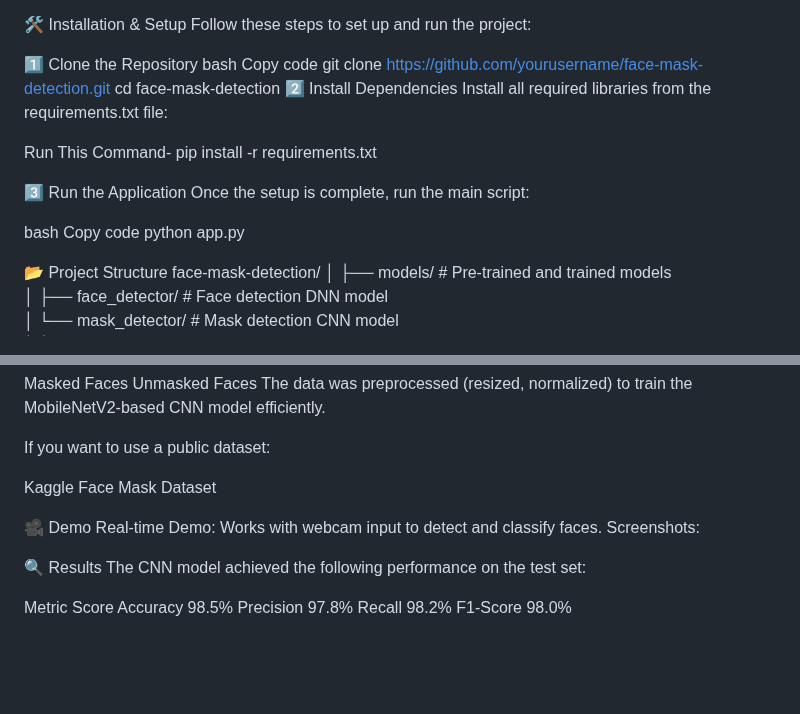
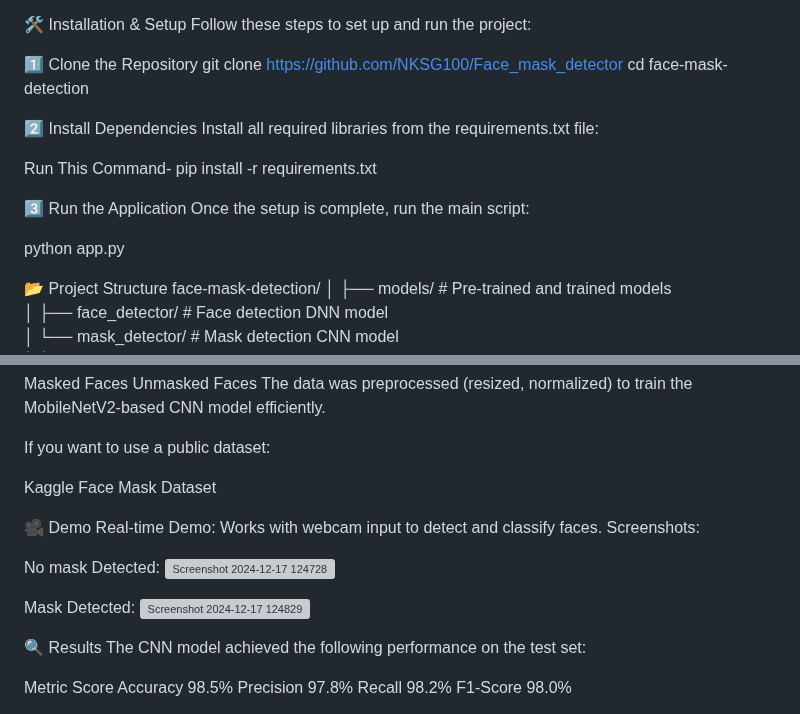
Before and after one commit to NKSG100/Face_mask_detector, a Markdown page: README.md, 2 parts joined by grey strips. GitHub-like rendering; blank space fills up the shorter version; grey boxes are pictures that could not be loaded.

```diff
--- a/README.md
+++ b/README.md
@@ -38,10 +38,9 @@ Video Processing	OpenCV
 Follow these steps to set up and run the project:
 
 1️⃣ Clone the Repository
-bash
-Copy code
-git clone https://github.com/yourusername/face-mask-detection.git
+git clone https://github.com/NKSG100/Face_mask_detector
 cd face-mask-detection
+
 2️⃣ Install Dependencies
 Install all required libraries from the requirements.txt file:
 
@@ -51,12 +50,7 @@ pip install -r requirements.txt
 3️⃣ Run the Application
 Once the setup is complete, run the main script:
 
-bash
-Copy code
 python app.py
-
-
-
 
 📂 Project Structure
 face-mask-detection/
@@ -87,6 +81,13 @@ Kaggle Face Mask Dataset
 Real-time Demo: Works with webcam input to detect and classify faces.
 Screenshots:
 
+No mask Detected:
+![Screenshot 2024-12-17 124728](https://github.com/user-attachments/assets/5ef375eb-a02f-4924-86f3-ed0f21bf086c)
+
+
+Mask Detected:
+![Screenshot 2024-12-17 124829](https://github.com/user-attachments/assets/8b2f1211-c478-43a3-bd77-d9a9dae53bdd)
+
 🔍 Results
 The CNN model achieved the following performance on the test set:
 
```
